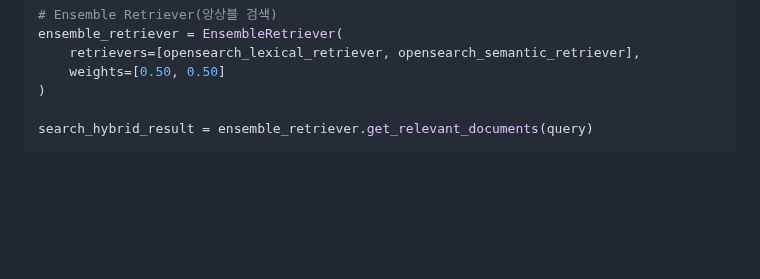
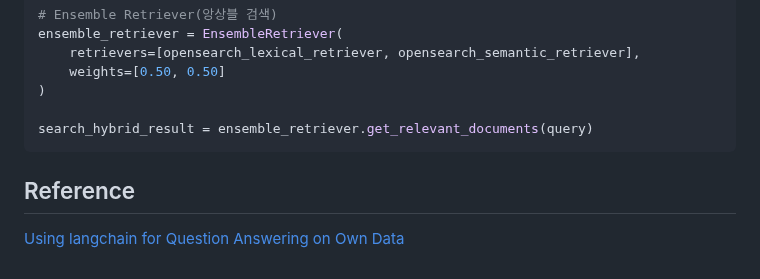
Before and after one commit to kyopark2014/llm-multimodal-and-rag, a Markdown page: ensemble-retriever.md, the part around the change. Rendered like a GitHub page; blank space fills up the shorter version.

````diff
--- a/ensemble-retriever.md
+++ b/ensemble-retriever.md
@@ -137,3 +137,7 @@ ensemble_retriever = EnsembleRetriever(
 
 search_hybrid_result = ensemble_retriever.get_relevant_documents(query)
 ```
+
+## Reference
+
+[Using langchain for Question Answering on Own Data](https://medium.com/@onkarmishra/using-langchain-for-question-answering-on-own-data-3af0a82789ed)
````
